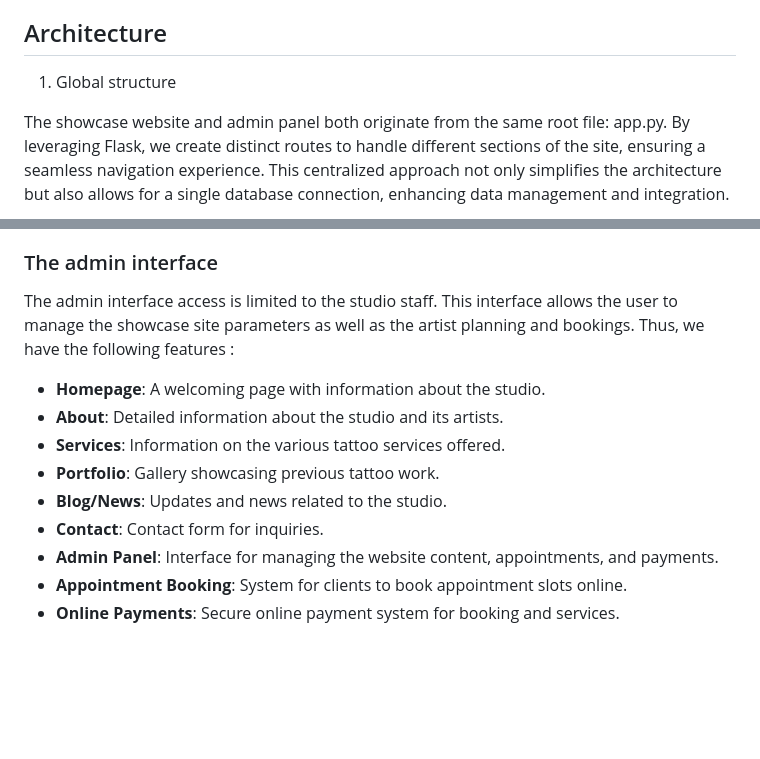
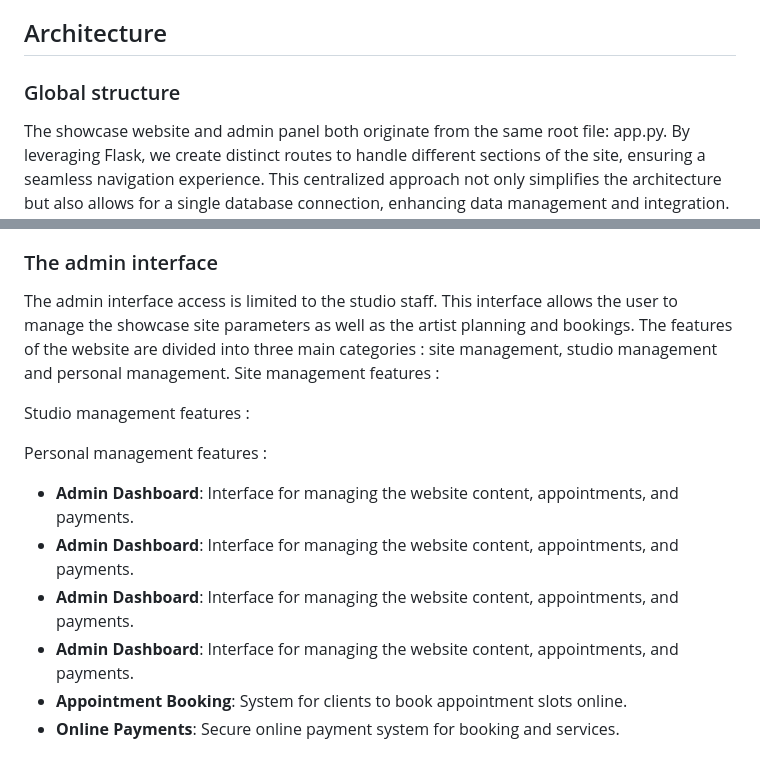
Before and after one commit to easartem/CS50, a Markdown page: project/README.md, 2 parts joined by grey strips. GitHub-like rendering; blank space fills up the shorter version.

Commit message:
Mon, Jul 8, 2024, 1:38 PM +02:00

```diff
--- a/project/README.md
+++ b/project/README.md
@@ -34,7 +34,7 @@ of CS50’s Web Programming with Python and JavaScript.
 
 ## Architecture
 
-1. Global structure
+### Global structure
 
 The showcase website and admin panel both originate from the same root file: app.py.
 By leveraging Flask, we create distinct routes to handle different sections of the site, ensuring a seamless navigation experience.
@@ -55,15 +55,17 @@ Thus, we have the following features :
 
 
 ### The admin interface
-The admin interface access is limited to the studio staff. This interface allows the user to manage the showcase site parameters as well as the artist planning and bookings.
-Thus, we have the following features :
-- **Homepage**: A welcoming page with information about the studio.
-- **About**: Detailed information about the studio and its artists.
-- **Services**: Information on the various tattoo services offered.
-- **Portfolio**: Gallery showcasing previous tattoo work.
-- **Blog/News**: Updates and news related to the studio.
-- **Contact**: Contact form for inquiries.
-- **Admin Panel**: Interface for managing the website content, appointments, and payments.
+The admin interface access is limited to the studio staff. This interface allows the user to manage the showcase site parameters as well as the artist planning and bookings. The features of the website are divided into three main categories : site management, studio management and personal management.
+Site management features :
+
+Studio management features :
+
+Personal management features :
+
+- **Admin Dashboard**: Interface for managing the website content, appointments, and payments.
+- **Admin Dashboard**: Interface for managing the website content, appointments, and payments.
+- **Admin Dashboard**: Interface for managing the website content, appointments, and payments.
+- **Admin Dashboard**: Interface for managing the website content, appointments, and payments.
 - **Appointment Booking**: System for clients to book appointment slots online.
 - **Online Payments**: Secure online payment system for booking and services.
 
```
